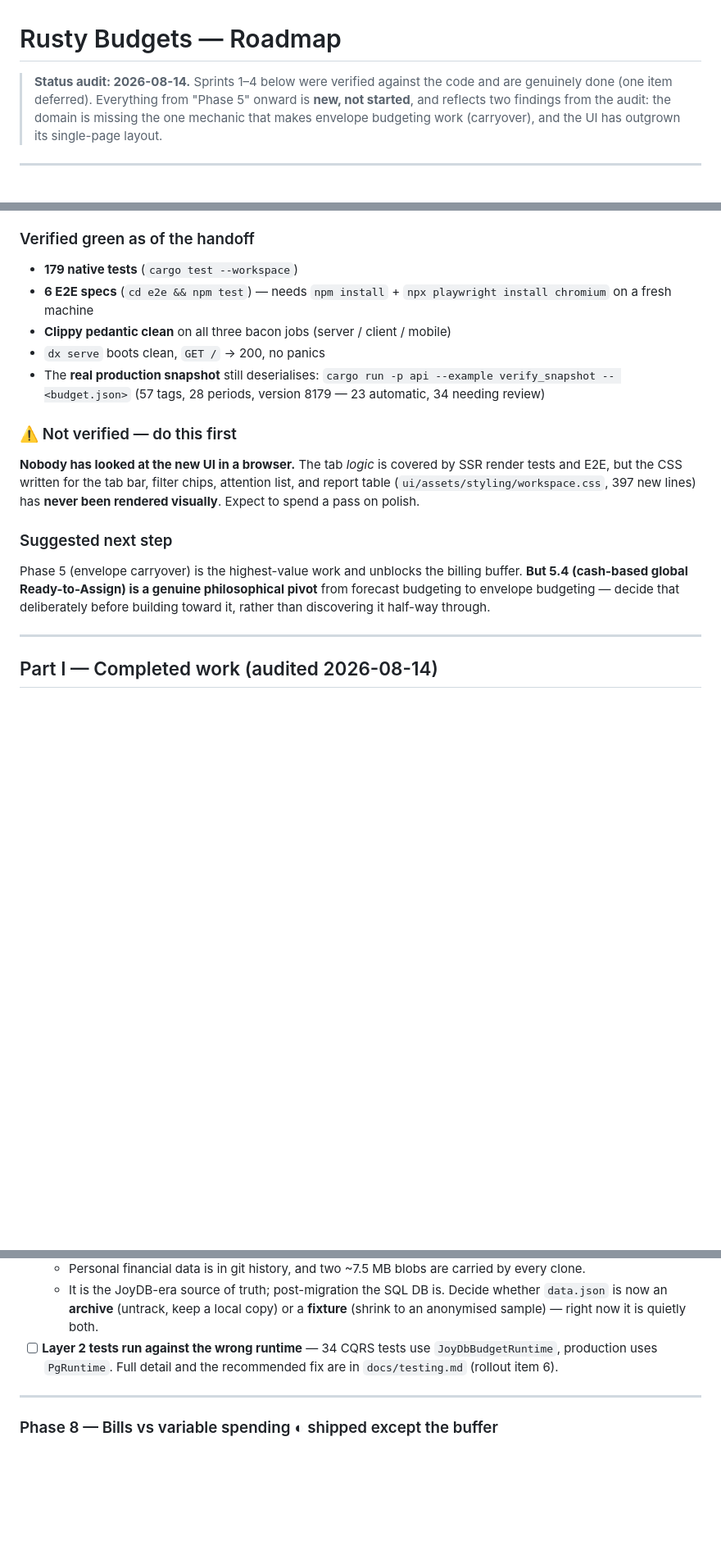
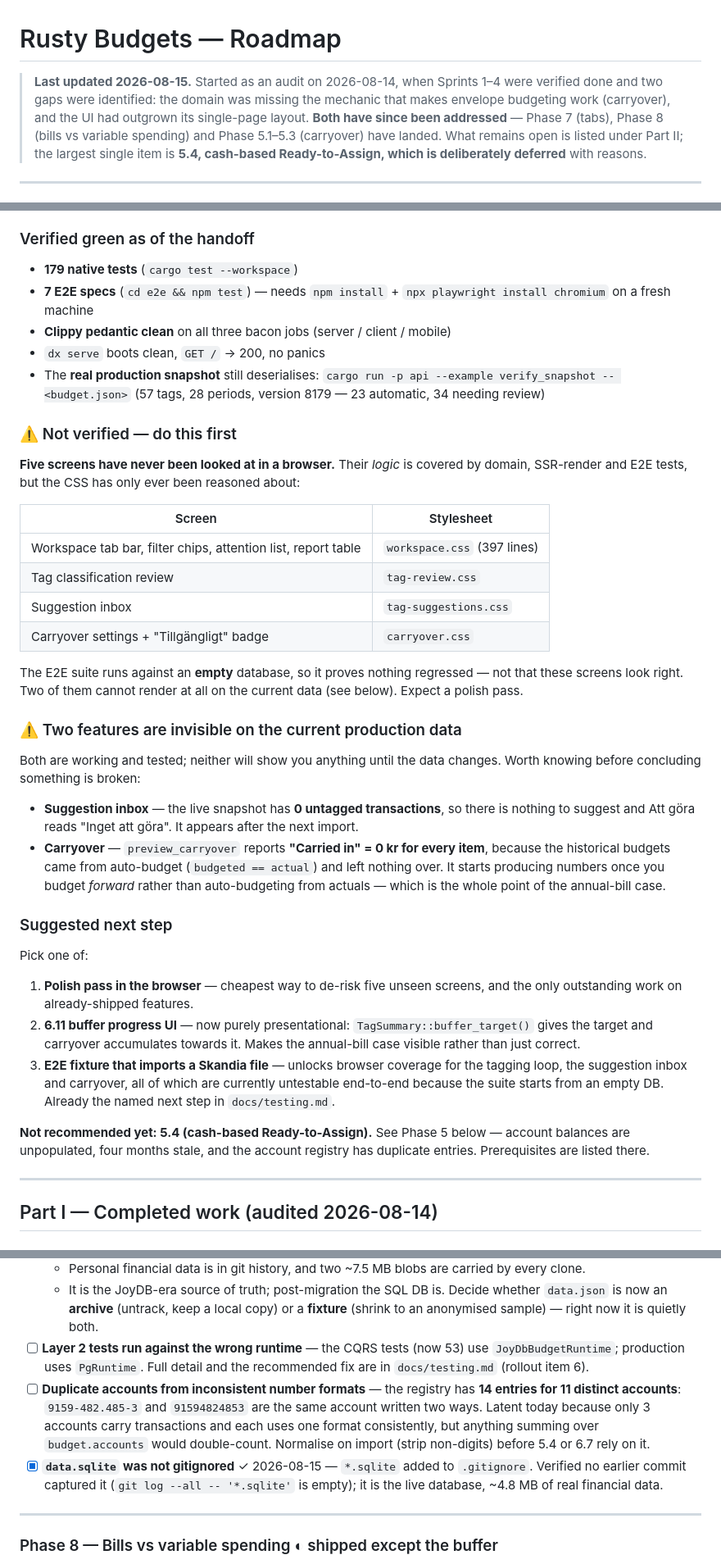
Before and after one commit to lavaeater/rusty-budgets, a Markdown page: docs/roadmap.md, 3 parts joined by grey strips. Shown at 82% size. Rendered like a GitHub page; blank space fills up the shorter version.

```diff
--- a/docs/roadmap.md
+++ b/docs/roadmap.md
@@ -1,10 +1,12 @@
 # Rusty Budgets — Roadmap
 
-> **Status audit: 2026-08-14.** Sprints 1–4 below were verified against the code
-> and are genuinely done (one item deferred). Everything from "Phase 5" onward is
-> **new, not started**, and reflects two findings from the audit: the domain is
-> missing the one mechanic that makes envelope budgeting work (carryover), and the
-> UI has outgrown its single-page layout.
+> **Last updated 2026-08-15.** Started as an audit on 2026-08-14, when Sprints
+> 1–4 were verified done and two gaps were identified: the domain was missing the
+> mechanic that makes envelope budgeting work (carryover), and the UI had outgrown
+> its single-page layout. **Both have since been addressed** — Phase 7 (tabs),
+> Phase 8 (bills vs variable spending) and Phase 5.1–5.3 (carryover) have landed.
+> What remains open is listed under Part II; the largest single item is
+> **5.4, cash-based Ready-to-Assign, which is deliberately deferred** with reasons.
 
 ---
 
@@ -48,7 +52,7 @@ dx serve --package web
 ### Verified green as of the handoff
 
 - **179 native tests** (`cargo test --workspace`)
-- **6 E2E specs** (`cd e2e && npm test`) — needs `npm install` +
+- **7 E2E specs** (`cd e2e && npm test`) — needs `npm install` +
   `npx playwright install chromium` on a fresh machine
 - **Clippy pedantic clean** on all three bacon jobs (server / client / mobile)
 - `dx serve` boots clean, `GET /` → 200, no panics
@@ -58,17 +62,52 @@ dx serve --package web
 
 ### ⚠️ Not verified — do this first
 
-**Nobody has looked at the new UI in a browser.** The tab *logic* is covered by
-SSR render tests and E2E, but the CSS written for the tab bar, filter chips,
-attention list, and report table (`ui/assets/styling/workspace.css`, 397 new
-lines) has **never been rendered visually**. Expect to spend a pass on polish.
+**Five screens have never been looked at in a browser.** Their *logic* is covered
+by domain, SSR-render and E2E tests, but the CSS has only ever been reasoned
+about:
+
+| Screen | Stylesheet |
+| --- | --- |
+| Workspace tab bar, filter chips, attention list, report table | `workspace.css` (397 lines) |
+| Tag classification review | `tag-review.css` |
+| Suggestion inbox | `tag-suggestions.css` |
+| Carryover settings + "Tillgängligt" badge | `carryover.css` |
+
+The E2E suite runs against an **empty** database, so it proves nothing
+regressed — not that these screens look right. Two of them cannot render at all
+on the current data (see below). Expect a polish pass.
+
+### ⚠️ Two features are invisible on the current production data
+
+Both are working and tested; neither will show you anything until the data
+changes. Worth knowing before concluding something is broken:
+
+- **Suggestion inbox** — the live snapshot has **0 untagged transactions**, so
+  there is nothing to suggest and Att göra reads "Inget att göra". It appears
+  after the next import.
+- **Carryover** — `preview_carryover` reports **"Carried in" = 0 kr for every
+  item**, because the historical budgets came from auto-budget
+  (`budgeted == actual`) and left nothing over. It starts producing numbers once
+  you budget *forward* rather than auto-budgeting from actuals — which is the
+  whole point of the annual-bill case.
 
 ### Suggested next step
 
-Phase 5 (envelope carryover) is the highest-value work and unblocks the billing
-buffer. **But 5.4 (cash-based global Ready-to-Assign) is a genuine philosophical
-pivot** from forecast budgeting to envelope budgeting — decide that deliberately
-before building toward it, rather than discovering it half-way through.
+Pick one of:
+
+1. **Polish pass in the browser** — cheapest way to de-risk five unseen screens,
+   and the only outstanding work on already-shipped features.
+2. **6.11 buffer progress UI** — now purely presentational: `TagSummary::buffer_target()`
+   gives the target and carryover accumulates towards it. Makes the annual-bill
+   case visible rather than just correct.
+3. **E2E fixture that imports a Skandia file** — unlocks browser coverage for the
+   tagging loop, the suggestion inbox and carryover, all of which are currently
+   untestable end-to-end because the suite starts from an empty DB. Already the
+   named next step in `docs/testing.md`.
+
+**Not recommended yet: 5.4 (cash-based Ready-to-Assign).** See Phase 5 below —
+account balances are unpopulated, four months stale, and the account registry
+has duplicate entries. Prerequisites are listed there.
 
 ---
 
@@ -186,9 +225,19 @@ Small things surfaced while working; none block Phase 5.
   - It is the JoyDB-era source of truth; post-migration the SQL DB is. Decide
     whether `data.json` is now an **archive** (untrack, keep a local copy) or a
     **fixture** (shrink to an anonymised sample) — right now it is quietly both.
-- [ ] **Layer 2 tests run against the wrong runtime** — 34 CQRS tests use
-  `JoyDbBudgetRuntime`, production uses `PgRuntime`. Full detail and the
+- [ ] **Layer 2 tests run against the wrong runtime** — the CQRS tests (now 53)
+  use `JoyDbBudgetRuntime`; production uses `PgRuntime`. Full detail and the
   recommended fix are in `docs/testing.md` (rollout item 6).
+- [ ] **Duplicate accounts from inconsistent number formats** — the registry has
+  **14 entries for 11 distinct accounts**: `9159-482.485-3` and `91594824853`
+  are the same account written two ways. Latent today because only 3 accounts
+  carry transactions and each uses one format consistently, but anything summing
+  over `budget.accounts` would double-count. Normalise on import (strip
+  non-digits) before 5.4 or 6.7 rely on it.
+- [x] **`data.sqlite` was not gitignored** ✓ 2026-08-15 — `*.sqlite` added to
+  `.gitignore`. Verified no earlier commit captured it
+  (`git log --all -- '*.sqlite'` is empty); it is the live database, ~4.8 MB of
+  real financial data.
 
 ---
 
```
Also changed, not shown: other parts of docs/roadmap.md (+71 -70 lines).
